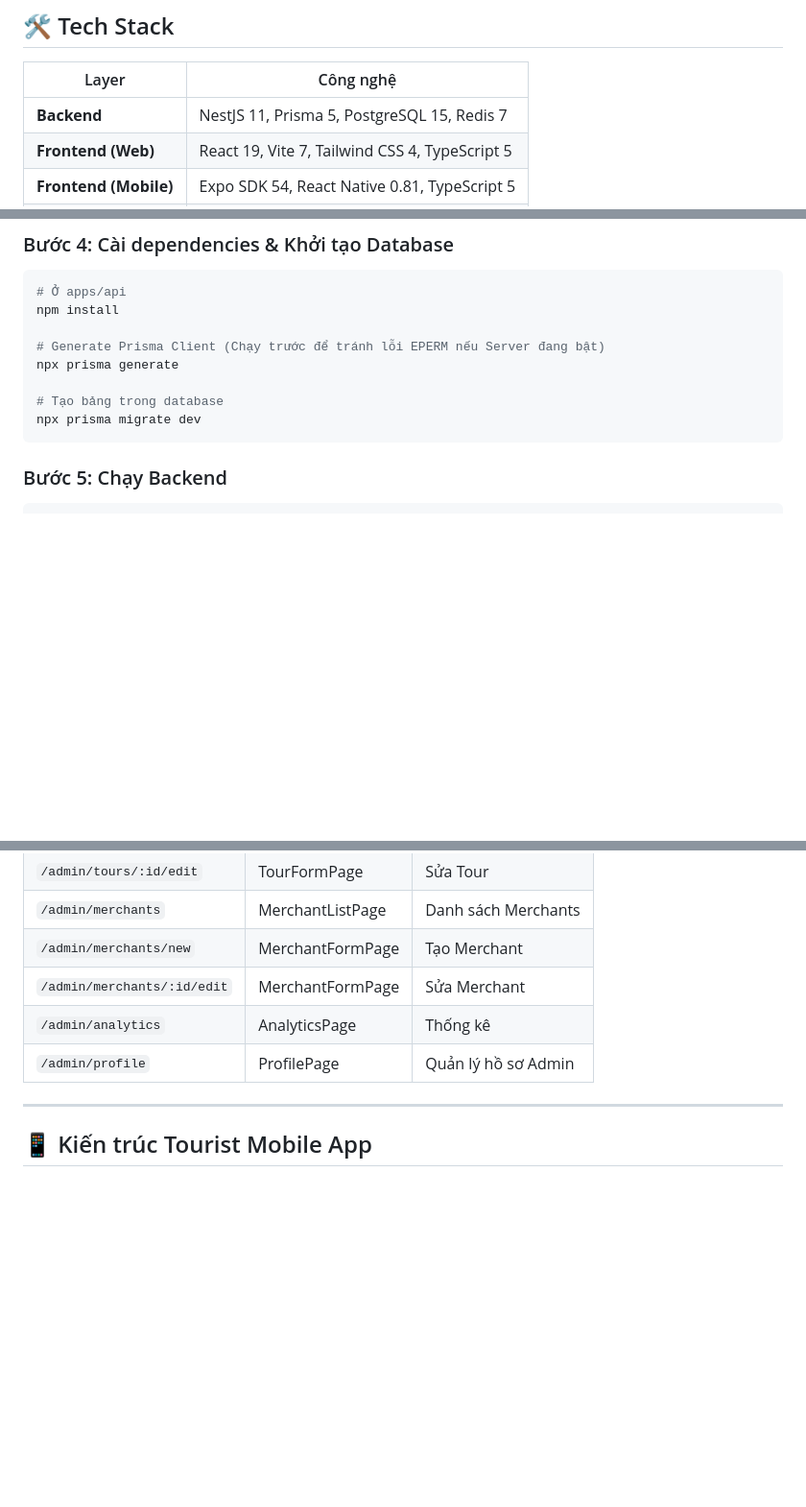
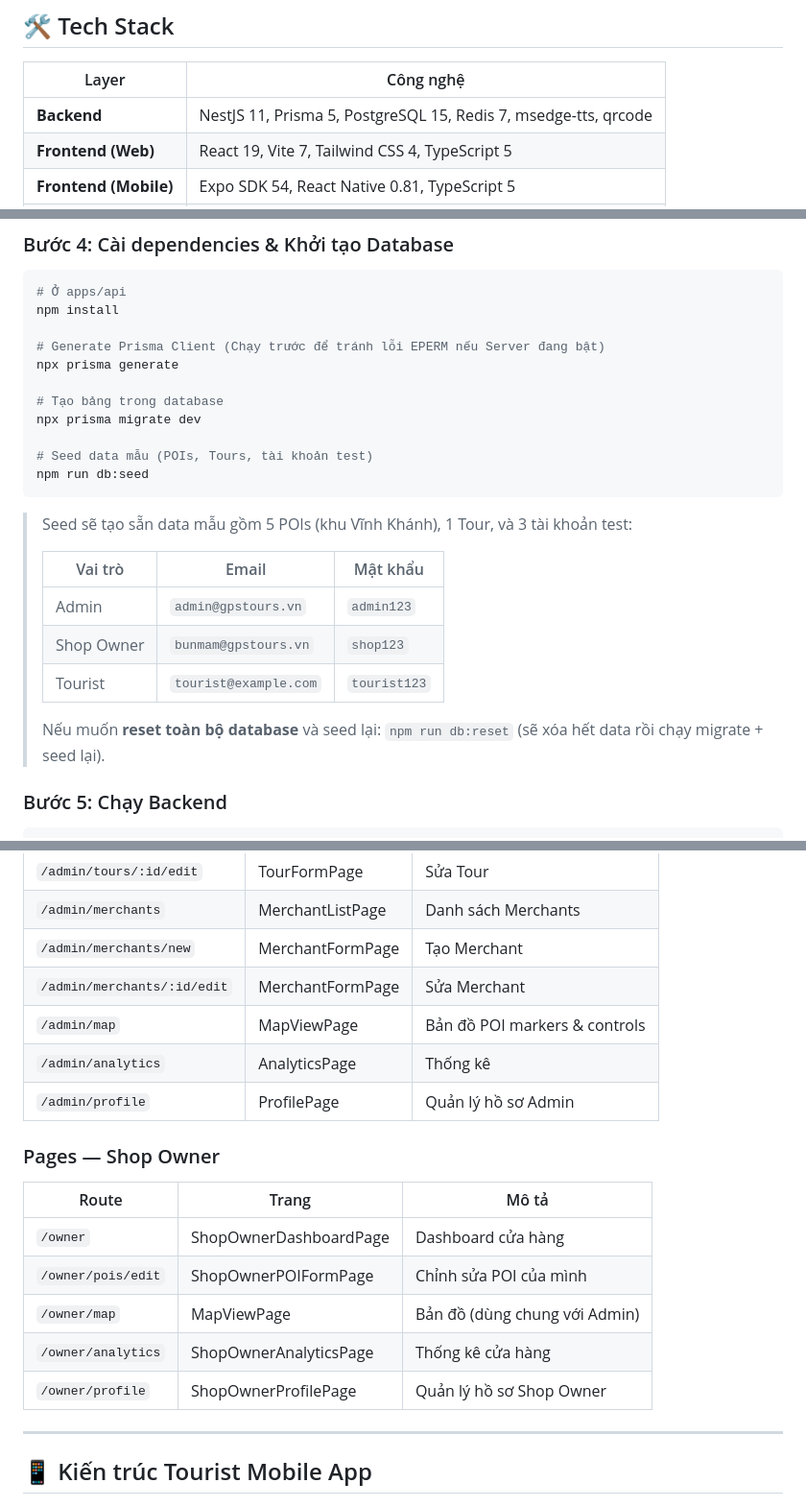
Before and after one commit to Ttuandatt/Seminar, a Markdown page: README.md, 3 parts joined by grey strips. Shown at 96% size. Rendered like a GitHub page; blank space fills up the shorter version.

````diff
--- a/README.md
+++ b/README.md
@@ -19,7 +19,7 @@ Seminar/
 
 | Layer | Công nghệ |
 |-------|-----------|
-| **Backend** | NestJS 11, Prisma 5, PostgreSQL 15, Redis 7 |
+| **Backend** | NestJS 11, Prisma 5, PostgreSQL 15, Redis 7, msedge-tts, qrcode |
 | **Frontend (Web)** | React 19, Vite 7, Tailwind CSS 4, TypeScript 5 |
 | **Frontend (Mobile)** | Expo SDK 54, React Native 0.81, TypeScript 5 |
 | **Auth** | JWT (Access + Refresh Token) |
@@ -103,7 +103,20 @@ npx prisma generate
 
 # Tạo bảng trong database
 npx prisma migrate dev
+
+# Seed data mẫu (POIs, Tours, tài khoản test)
+npm run db:seed
 ```
+
+> Seed sẽ tạo sẵn data mẫu gồm 5 POIs (khu Vĩnh Khánh), 1 Tour, và 3 tài khoản test:
+>
+> | Vai trò | Email | Mật khẩu |
+> |---------|-------|-----------|
+> | Admin | `admin@gpstours.vn` | `admin123` |
+> | Shop Owner | `bunmam@gpstours.vn` | `shop123` |
+> | Tourist | `tourist@example.com` | `tourist123` |
+>
+> Nếu muốn **reset toàn bộ database** và seed lại: `npm run db:reset` (sẽ xóa hết data rồi chạy migrate + seed lại).
 
 ### Bước 5: Chạy Backend
 
@@ -249,8 +276,19 @@ Truy cập http://localhost:3000/api/docs khi backend đang chạy để:
 | `/admin/merchants` | MerchantListPage | Danh sách Merchants |
 | `/admin/merchants/new` | MerchantFormPage | Tạo Merchant |
 | `/admin/merchants/:id/edit` | MerchantFormPage | Sửa Merchant |
+| `/admin/map` | MapViewPage | Bản đồ POI markers & controls |
 | `/admin/analytics` | AnalyticsPage | Thống kê |
 | `/admin/profile` | ProfilePage | Quản lý hồ sơ Admin |
+
+### Pages — Shop Owner
+
+| Route | Trang | Mô tả |
+|-------|-------|--------|
+| `/owner` | ShopOwnerDashboardPage | Dashboard cửa hàng |
+| `/owner/pois/edit` | ShopOwnerPOIFormPage | Chỉnh sửa POI của mình |
+| `/owner/map` | MapViewPage | Bản đồ (dùng chung với Admin) |
+| `/owner/analytics` | ShopOwnerAnalyticsPage | Thống kê cửa hàng |
+| `/owner/profile` | ShopOwnerProfilePage | Quản lý hồ sơ Shop Owner |
 
 ---
 
````
Also changed, not shown: other parts of README.md (+55 -22 lines).
